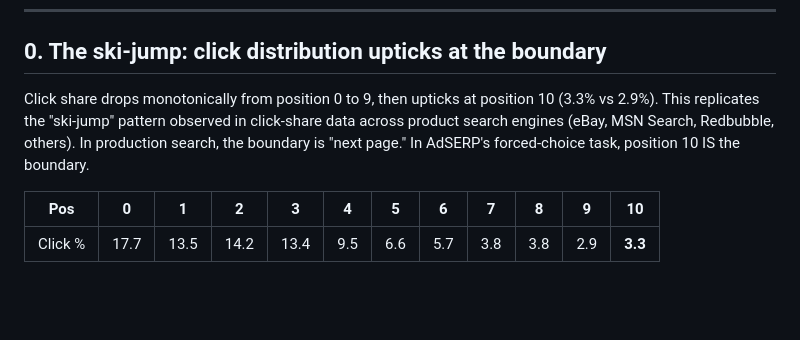
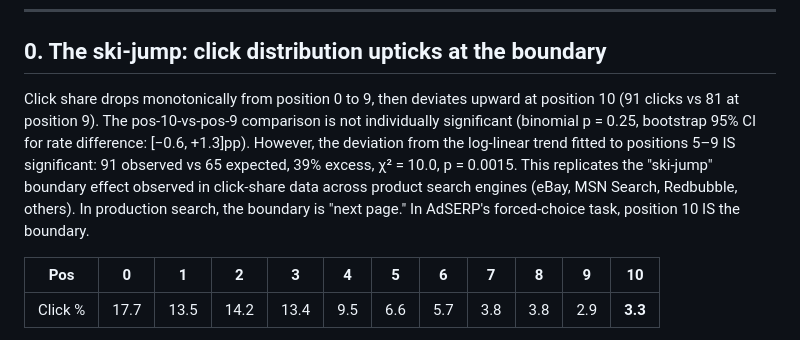
Before and after one commit to andyed/attentional-foraging, a Markdown page: docs/findings.md, the part around the change. Drawn GitHub-style; blank space fills up the shorter version.

Commit message:
fix(findings): ski-jump statistical precision — trend deviation p=0.0015, pairwise p=0.25
The pos 10 > pos 9 difference (91 vs 81) is not individually significant
(binomial p=0.25). The deviation from log-linear trend IS significant
(39% excess over expected 65, chi-sq=10.0, p=0.0015). Framing updated.

Co-Authored-By: Claude Opus 4.6 (1M context) <noreply@anthropic.com>

```diff
--- a/docs/findings.md
+++ b/docs/findings.md
@@ -35,7 +35,7 @@ Two major caveats versus generalized SERP behavior. These pervade all findings.
 
 ## 0. The ski-jump: click distribution upticks at the boundary
 
-Click share drops monotonically from position 0 to 9, then upticks at position 10 (3.3% vs 2.9%). This replicates the "ski-jump" pattern observed in click-share data across product search engines (eBay, MSN Search, Redbubble, others). In production search, the boundary is "next page." In AdSERP's forced-choice task, position 10 IS the boundary.
+Click share drops monotonically from position 0 to 9, then deviates upward at position 10 (91 clicks vs 81 at position 9). The pos-10-vs-pos-9 comparison is not individually significant (binomial p = 0.25, bootstrap 95% CI for rate difference: [−0.6, +1.3]pp). However, the deviation from the log-linear trend fitted to positions 5–9 IS significant: 91 observed vs 65 expected, 39% excess, χ² = 10.0, p = 0.0015. This replicates the "ski-jump" boundary effect observed in click-share data across product search engines (eBay, MSN Search, Redbubble, others). In production search, the boundary is "next page." In AdSERP's forced-choice task, position 10 IS the boundary.
 
 | Pos | 0 | 1 | 2 | 3 | 4 | 5 | 6 | 7 | 8 | 9 | **10** |
 |-----|---|---|---|---|---|---|---|---|---|---|--------|
```
